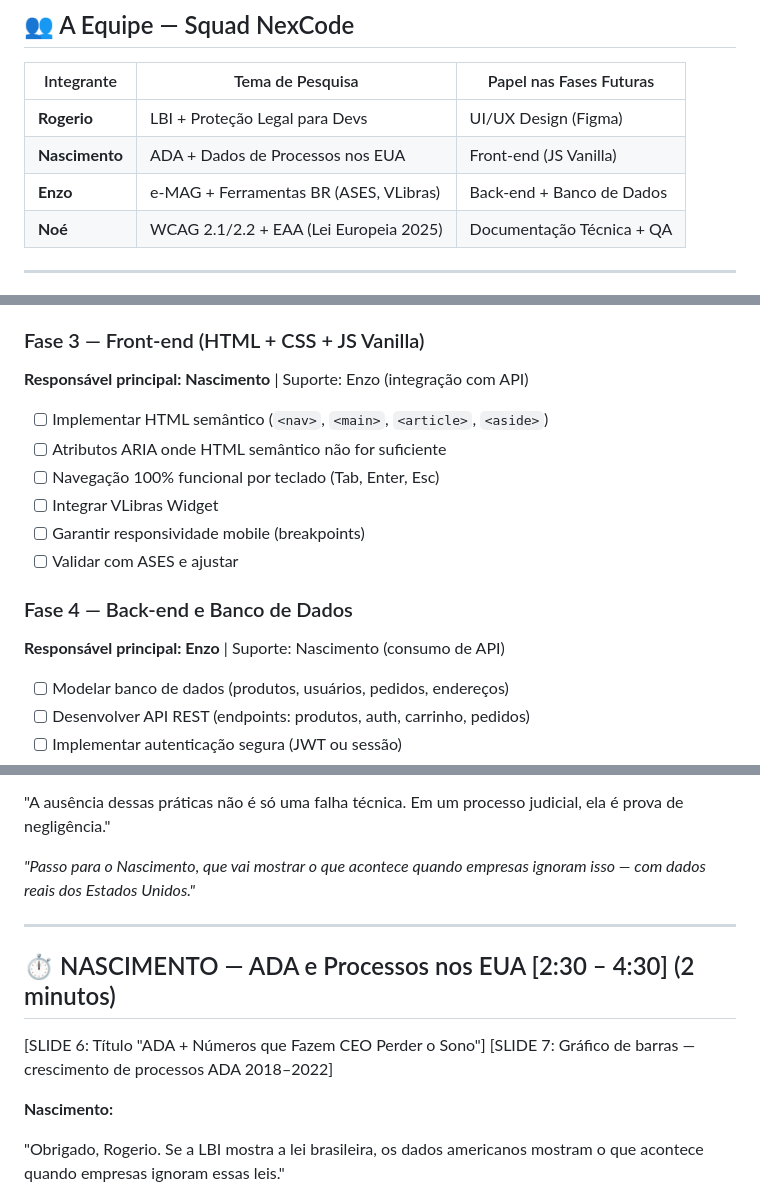
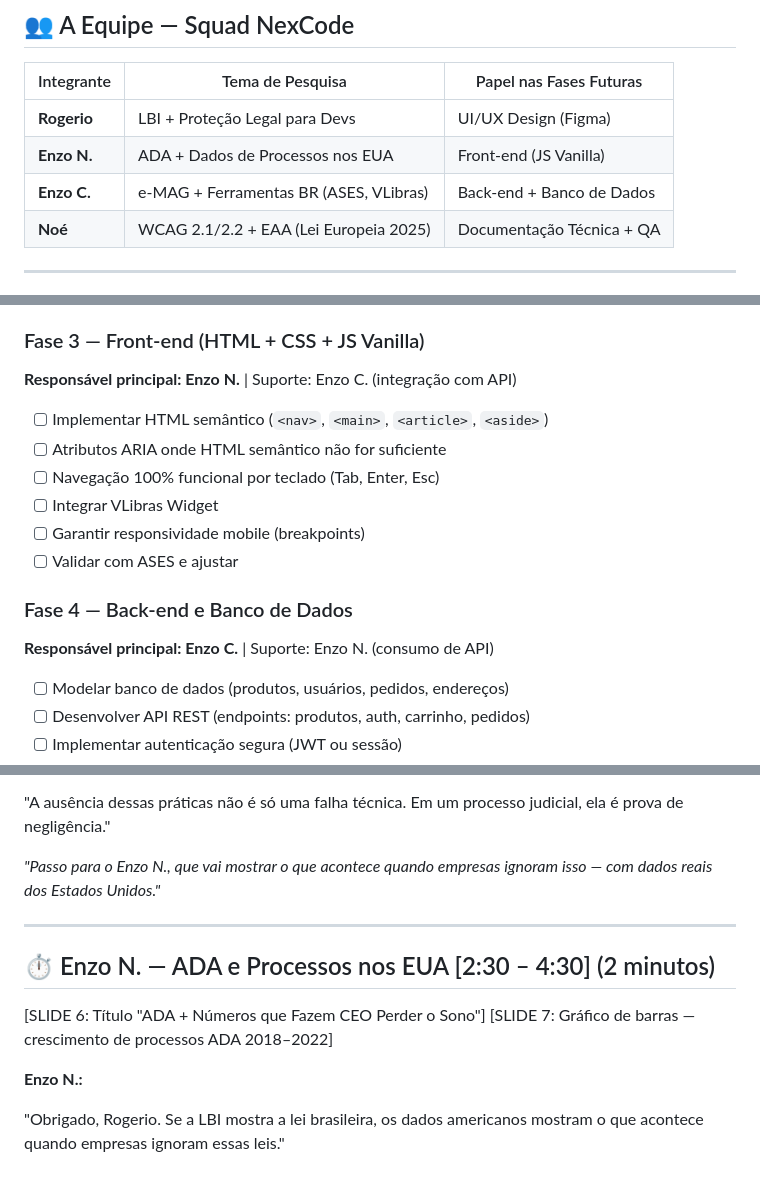
Before and after one commit to buscariolo-rogerio/pesquisa-acessibilidade-grupo3, a Markdown page: README.md, 3 parts joined by grey strips. Drawn GitHub-style.

```diff
--- a/README.md
+++ b/README.md
@@ -25,8 +25,8 @@ A **GlitchStore** é o MVP de um e-commerce especializado em **periféricos game
 | Integrante | Tema de Pesquisa | Papel nas Fases Futuras |
 |---|---|---|
 | **Rogerio** | LBI + Proteção Legal para Devs | UI/UX Design (Figma) |
-| **Nascimento** | ADA + Dados de Processos nos EUA | Front-end (JS Vanilla) |
-| **Enzo** | e-MAG + Ferramentas BR (ASES, VLibras) | Back-end + Banco de Dados |
+| **Enzo N.** | ADA + Dados de Processos nos EUA | Front-end (JS Vanilla) |
+| **Enzo C.** | e-MAG + Ferramentas BR (ASES, VLibras) | Back-end + Banco de Dados |
 | **Noé** | WCAG 2.1/2.2 + EAA (Lei Europeia 2025) | Documentação Técnica + QA |
 
 ---
@@ -309,7 +309,7 @@ Disciplina: Desenvolvimento de Aplicações Dinâmicas | Germinare Tech | 2025
 - [ ] Documentar Design System no próprio Figma
 
 ### Fase 3 — Front-end (HTML + CSS + JS Vanilla)
-**Responsável principal: Nascimento** | Suporte: Enzo (integração com API)
+**Responsável principal: Enzo N.** | Suporte: Enzo C. (integração com API)
 
 - [ ] Implementar HTML semântico (`<nav>`, `<main>`, `<article>`, `<aside>`)
 - [ ] Atributos ARIA onde HTML semântico não for suficiente
@@ -319,7 +319,7 @@ Disciplina: Desenvolvimento de Aplicações Dinâmicas | Germinare Tech | 2025
 - [ ] Validar com ASES e ajustar
 
 ### Fase 4 — Back-end e Banco de Dados
-**Responsável principal: Enzo** | Suporte: Nascimento (consumo de API)
+**Responsável principal: Enzo C.** | Suporte: Enzo N. (consumo de API)
 
 - [ ] Modelar banco de dados (produtos, usuários, pedidos, endereços)
 - [ ] Desenvolver API REST (endpoints: produtos, auth, carrinho, pedidos)
@@ -704,17 +704,17 @@ barreiras."
 "A ausência dessas práticas não é só uma falha técnica. Em um processo
 judicial, ela é prova de negligência."
 
-*"Passo para o Nascimento, que vai mostrar o que acontece quando empresas
+*"Passo para o Enzo N., que vai mostrar o que acontece quando empresas
 ignoram isso — com dados reais dos Estados Unidos."*
 
 ---
 
-## ⏱️ NASCIMENTO — ADA e Processos nos EUA [2:30 – 4:30] (2 minutos)
+## ⏱️ Enzo N. — ADA e Processos nos EUA [2:30 – 4:30] (2 minutos)
 
 [SLIDE 6: Título "ADA + Números que Fazem CEO Perder o Sono"]
 [SLIDE 7: Gráfico de barras — crescimento de processos ADA 2018–2022]
 
-**Nascimento:**
+**Enzo N.:**
 
 "Obrigado, Rogerio. Se a LBI mostra a lei brasileira, os dados americanos
 mostram o que acontece quando empresas ignoram essas leis."
```
Also changed, not shown: other parts of README.md (+20 -20 lines).
